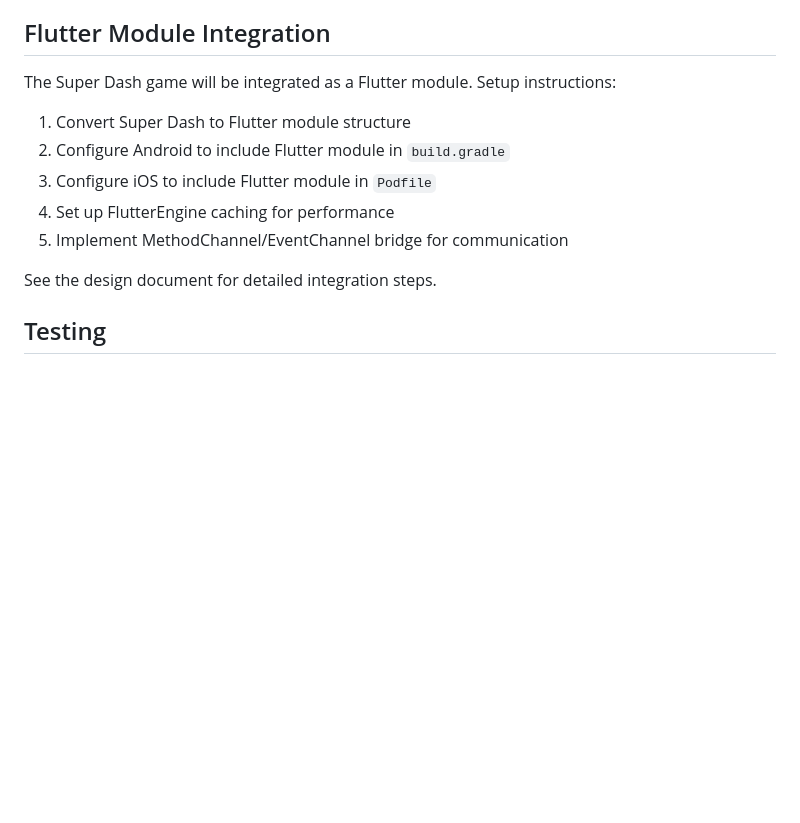
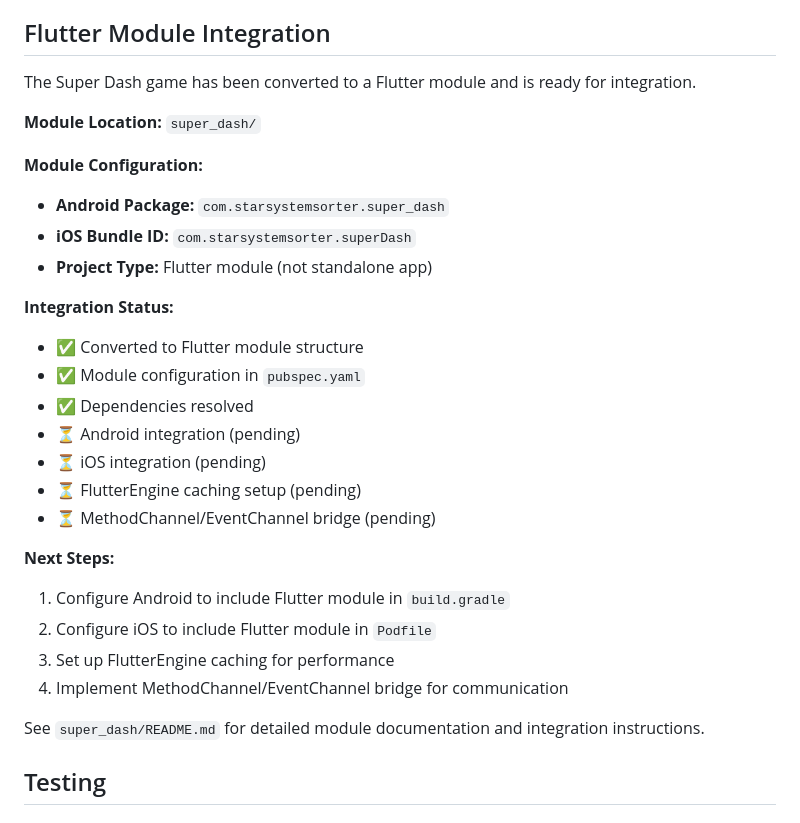
Before and after one commit to batelzeek36/star-system-sorter, a Markdown page: README.md, the part around the change. GitHub-like rendering; blank space fills up the shorter version.

Commit message:
Complete task 9.0: Convert Super Dash to Flutter module
- Updated super_dash submodule with Flutter module conversion
- Updated main README with module integration status
- Marked task 9.0 as completed in tasks.md

The Super Dash game is now a Flutter module ready for integration
into the React Native app.

```diff
--- a/README.md
+++ b/README.md
@@ -226,15 +226,31 @@ ios/
 
 ## Flutter Module Integration
 
-The Super Dash game will be integrated as a Flutter module. Setup instructions:
+The Super Dash game has been converted to a Flutter module and is ready for integration.
 
-1. Convert Super Dash to Flutter module structure
-2. Configure Android to include Flutter module in `build.gradle`
-3. Configure iOS to include Flutter module in `Podfile`
-4. Set up FlutterEngine caching for performance
-5. Implement MethodChannel/EventChannel bridge for communication
+**Module Location:** `super_dash/`
 
-See the design document for detailed integration steps.
+**Module Configuration:**
+- **Android Package:** `com.starsystemsorter.super_dash`
+- **iOS Bundle ID:** `com.starsystemsorter.superDash`
+- **Project Type:** Flutter module (not standalone app)
+
+**Integration Status:**
+- ✅ Converted to Flutter module structure
+- ✅ Module configuration in `pubspec.yaml`
+- ✅ Dependencies resolved
+- ⏳ Android integration (pending)
+- ⏳ iOS integration (pending)
+- ⏳ FlutterEngine caching setup (pending)
+- ⏳ MethodChannel/EventChannel bridge (pending)
+
+**Next Steps:**
+1. Configure Android to include Flutter module in `build.gradle`
+2. Configure iOS to include Flutter module in `Podfile`
+3. Set up FlutterEngine caching for performance
+4. Implement MethodChannel/EventChannel bridge for communication
+
+See `super_dash/README.md` for detailed module documentation and integration instructions.
 
 ## Testing
 
```
Also changed, not shown: 1 other file.
